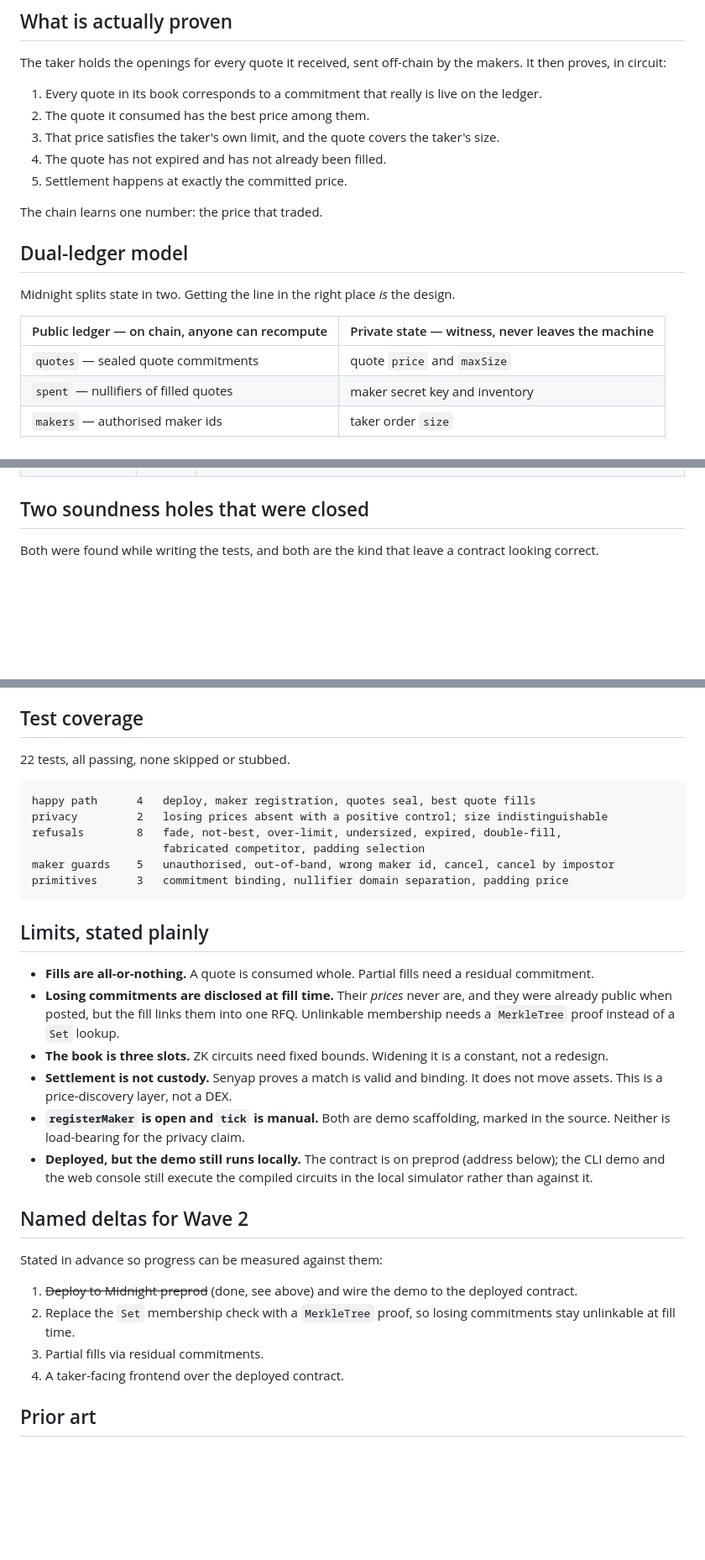
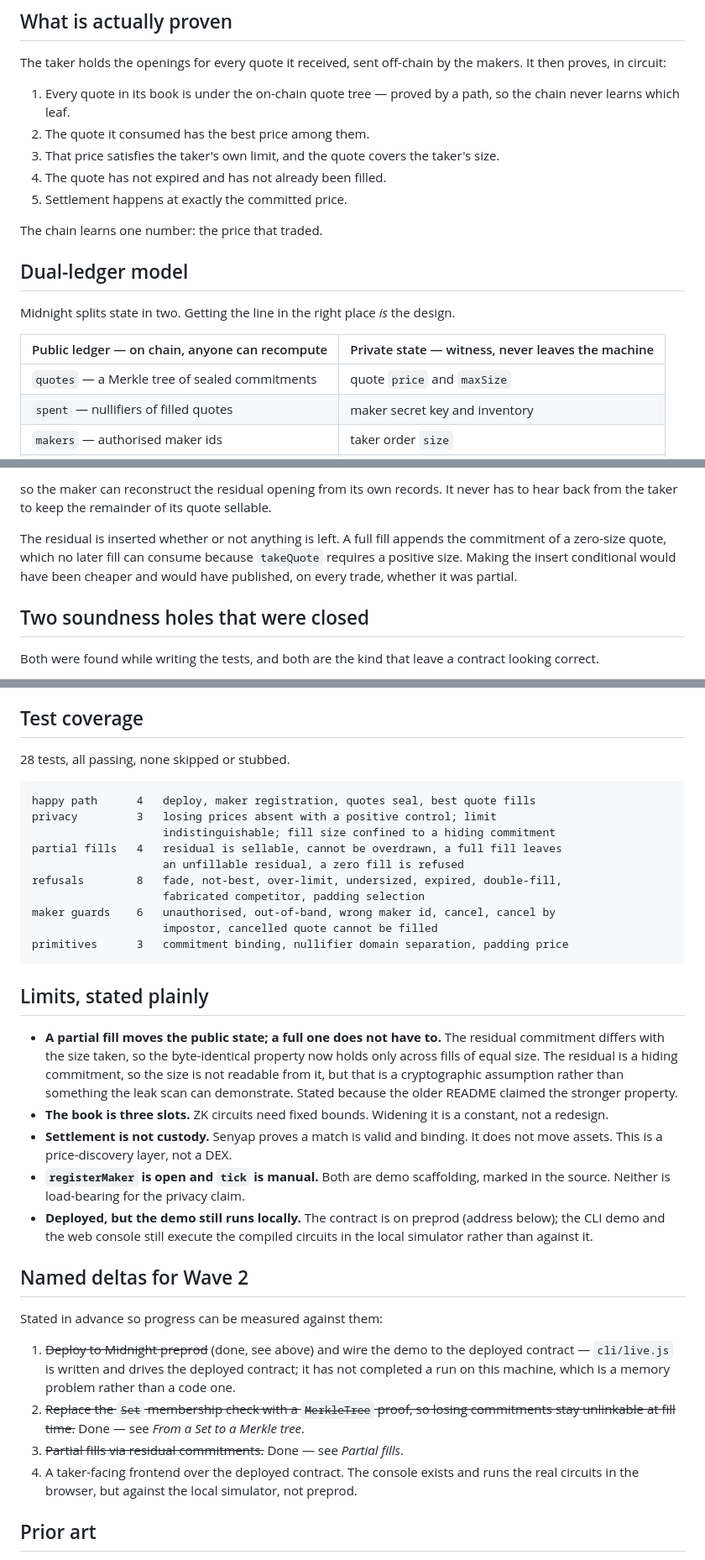
Before and after one commit to PugarHuda/senyap, a Markdown page: README.md, 3 parts joined by grey strips. Shown at 84% size. Rendered like a GitHub page; blank space fills up the shorter version.

````diff
--- a/README.md
+++ b/README.md
@@ -27,7 +27,7 @@ Senyap addresses both, and the mechanism is the same in each case: a quote is a
 
 The taker holds the openings for every quote it received, sent off-chain by the makers. It then proves, in circuit:
 
-1. Every quote in its book corresponds to a commitment that really is live on the ledger.
+1. Every quote in its book is under the on-chain quote tree — proved by a path, so the chain never learns which leaf.
 2. The quote it consumed has the best price among them.
 3. That price satisfies the taker's own limit, and the quote covers the taker's size.
 4. The quote has not expired and has not already been filled.
@@ -41,7 +41,7 @@ Midnight splits state in two. Getting the line in the right place *is* the desig
 
 | Public ledger — on chain, anyone can recompute | Private state — witness, never leaves the machine |
 | --- | --- |
-| `quotes` — sealed quote commitments | quote `price` and `maxSize` |
+| `quotes` — a Merkle tree of sealed commitments | quote `price` and `maxSize` |
 | `spent` — nullifiers of filled quotes | maker secret key and inventory |
 | `makers` — authorised maker ids | taker order `size` |
 | `fills` — how many trades cleared | taker `limitPrice` |
@@ -85,3 +149,10 @@ Each call names its actor's vault explicitly. A maker and a taker never share on
+so the maker can reconstruct the residual opening from its own records. It never
+has to hear back from the taker to keep the remainder of its quote sellable.
+
+The residual is inserted whether or not anything is left. A full fill appends
+the commitment of a zero-size quote, which no later fill can consume because
+`takeQuote` requires a positive size. Making the insert conditional would have
+been cheaper and would have published, on every trade, whether it was partial.
 
 ## Two soundness holes that were closed
 
@@ -274,21 +347,24 @@ an error that never names the missing binary. `sudo apt install -y unzip`.
 
 ## Test coverage
 
-22 tests, all passing, none skipped or stubbed.
+28 tests, all passing, none skipped or stubbed.
 
 ```
 happy path      4   deploy, maker registration, quotes seal, best quote fills
-privacy         2   losing prices absent with a positive control; size indistinguishable
+privacy         3   losing prices absent with a positive control; limit
+                    indistinguishable; fill size confined to a hiding commitment
+partial fills   4   residual is sellable, cannot be overdrawn, a full fill leaves
+                    an unfillable residual, a zero fill is refused
 refusals        8   fade, not-best, over-limit, undersized, expired, double-fill,
                     fabricated competitor, padding selection
-maker guards    5   unauthorised, out-of-band, wrong maker id, cancel, cancel by impostor
+maker guards    6   unauthorised, out-of-band, wrong maker id, cancel, cancel by
+                    impostor, cancelled quote cannot be filled
 primitives      3   commitment binding, nullifier domain separation, padding price
 ```
 
 ## Limits, stated plainly
 
-- **Fills are all-or-nothing.** A quote is consumed whole. Partial fills need a residual commitment.
-- **Losing commitments are disclosed at fill time.** Their *prices* never are, and they were already public when posted, but the fill links them into one RFQ. Unlinkable membership needs a `MerkleTree` proof instead of a `Set` lookup.
+- **A partial fill moves the public state; a full one does not have to.** The residual commitment differs with the size taken, so the byte-identical property now holds only across fills of equal size. The residual is a hiding commitment, so the size is not readable from it, but that is a cryptographic assumption rather than something the leak scan can demonstrate. Stated because the older README claimed the stronger property.
 - **The book is three slots.** ZK circuits need fixed bounds. Widening it is a constant, not a redesign.
 - **Settlement is not custody.** Senyap proves a match is valid and binding. It does not move assets. This is a price-discovery layer, not a DEX.
 - **`registerMaker` is open and `tick` is manual.** Both are demo scaffolding, marked in the source. Neither is load-bearing for the privacy claim.
@@ -298,10 +374,10 @@ primitives      3   commitment binding, nullifier domain separation, padding pri
 
 Stated in advance so progress can be measured against them:
 
-1. ~~Deploy to Midnight preprod~~ (done, see above) and wire the demo to the deployed contract.
-2. Replace the `Set` membership check with a `MerkleTree` proof, so losing commitments stay unlinkable at fill time.
-3. Partial fills via residual commitments.
-4. A taker-facing frontend over the deployed contract.
+1. ~~Deploy to Midnight preprod~~ (done, see above) and wire the demo to the deployed contract — `cli/live.js` is written and drives the deployed contract; it has not completed a run on this machine, which is a memory problem rather than a code one.
+2. ~~Replace the `Set` membership check with a `MerkleTree` proof, so losing commitments stay unlinkable at fill time.~~ Done — see *From a Set to a Merkle tree*.
+3. ~~Partial fills via residual commitments.~~ Done — see *Partial fills*.
+4. A taker-facing frontend over the deployed contract. The console exists and runs the real circuits in the browser, but against the local simulator, not preprod.
 
 ## Prior art
 
````
Also changed, not shown: other parts of README.md (+71 -5 lines), docs/screenshot.png, 16 other files.
